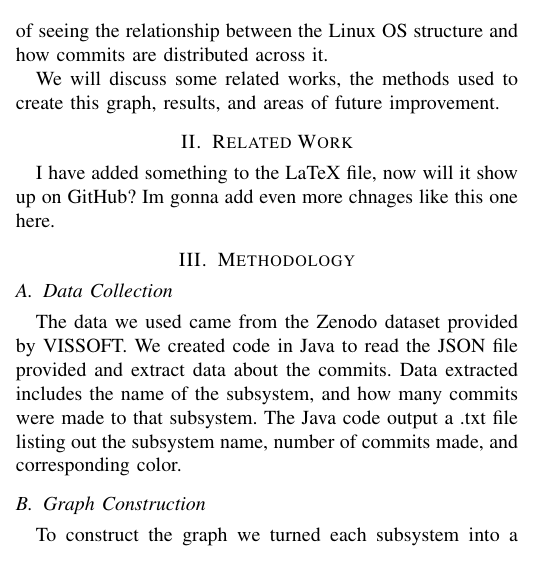
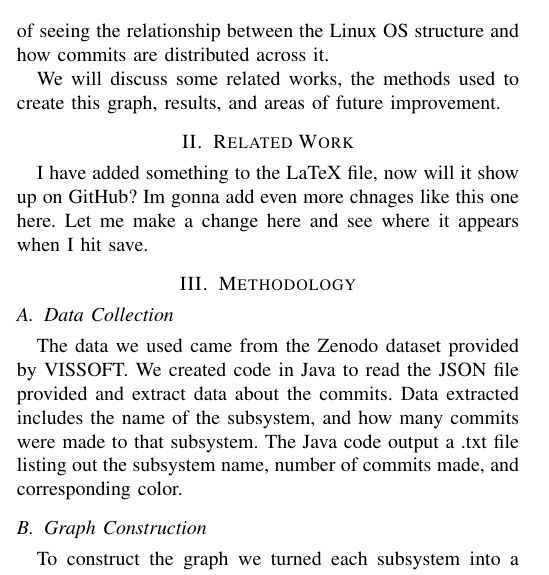
Before and after one commit to aaaaaadddrian/VISSOFT25-Paper, a LaTeX paper (IEEEVISSOFT25.tex): part of one column of page 1 of 2, cut so that both start at the same text. Compiled offline with pdfLaTeX; a missing font is replaced by an installed copy or a similar font; a LaTeX package or settings file that is missing is left out.

Commit message:
I hope this works bro

```diff
--- a/IEEEVISSOFT25.tex
+++ b/IEEEVISSOFT25.tex
@@ -70,7 +70,7 @@ We will discuss some related works, the methods used to create this graph, resul
 
 % read papers, summarize each one individually, then look at every summary and answer these questions in the paper: what is known? what is unknown? what has been done? what are you doing? how are they different? or do it this way : GENERAL OVERVIEW WHAT BEEN DONE, go through each paper and explain, GENERAL OVERVIEW WHA+Y DIFFERENT.
 
-I have added something to the LaTeX file, now will it show up on GitHub? Im gonna add even more chnages like this one here.
+I have added something to the LaTeX file, now will it show up on GitHub? Im gonna add even more chnages like this one here. Let me make a change here and see where it appears when I hit save.
 
 \section{Methodology}
 
```
